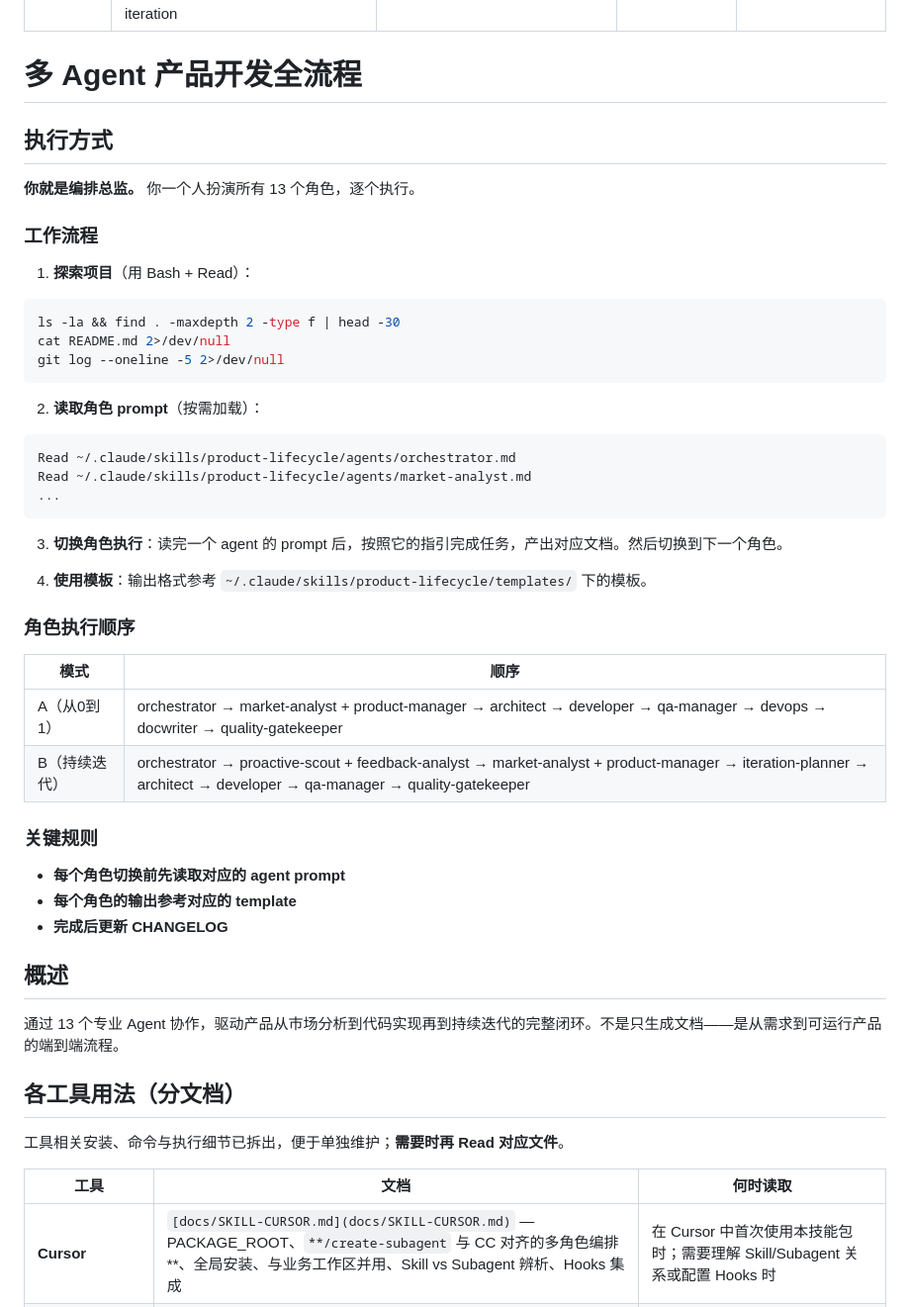
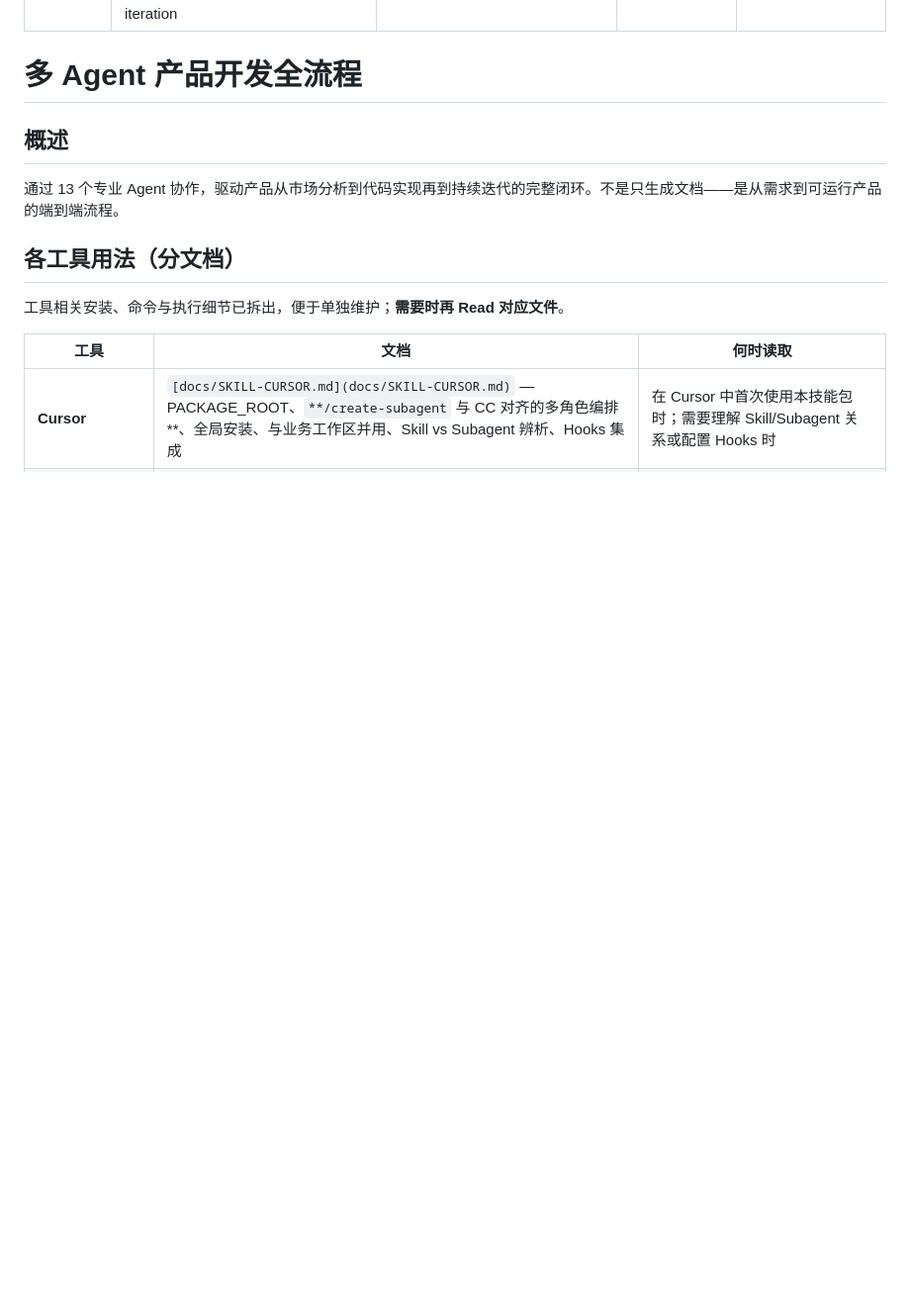
Before and after one commit to yclenove/product-lifecycle, a Markdown page: SKILL.md, the part around the change. Shown at 99% size. GitHub-like rendering; blank space fills up the shorter version.

Commit message:
fix: 恢复 SKILL.md 多 Agent 模式（回滚错误修改）
之前错误地将 SKILL.md 改为"单 agent 多角色"模式，
破坏了多 Agent 协作架构。恢复为 v2.3.0 的正确版本。

- 恢复 Agent 工具派发子代理的工作流
- 保留 mimo 模型配置（.claude/agents/）
- haiku 报错是模型配置问题，不应改 SKILL.md 工作模式

Co-Authored-By: Claude Opus 4.7 <noreply@anthropic.com>

````diff
--- a/SKILL.md
+++ b/SKILL.md
@@ -7,43 +7,6 @@ allowed-tools: Agent WebSearch WebFetch Read Write Edit Glob Grep Bash TodoWrite
 ---
 
 # 多 Agent 产品开发全流程
-
-## 执行方式
-
-**你就是编排总监。** 你一个人扮演所有 13 个角色，逐个执行。
-
-### 工作流程
-
-1. **探索项目**（用 Bash + Read）：
-```bash
-ls -la && find . -maxdepth 2 -type f | head -30
-cat README.md 2>/dev/null
-git log --oneline -5 2>/dev/null
-```
-
-2. **读取角色 prompt**（按需加载）：
-```
-Read ~/.claude/skills/product-lifecycle/agents/orchestrator.md
-Read ~/.claude/skills/product-lifecycle/agents/market-analyst.md
-...
-```
-
-3. **切换角色执行**：读完一个 agent 的 prompt 后，按照它的指引完成任务，产出对应文档。然后切换到下一个角色。
-
-4. **使用模板**：输出格式参考 `~/.claude/skills/product-lifecycle/templates/` 下的模板。
-
-### 角色执行顺序
-
-| 模式 | 顺序 |
-|------|------|
-| A（从0到1） | orchestrator → market-analyst + product-manager → architect → developer → qa-manager → devops → docwriter → quality-gatekeeper |
-| B（持续迭代） | orchestrator → proactive-scout + feedback-analyst → market-analyst + product-manager → iteration-planner → architect → developer → qa-manager → quality-gatekeeper |
-
-### 关键规则
-
-- **每个角色切换前先读取对应的 agent prompt**
-- **每个角色的输出参考对应的 template**
-- **完成后更新 CHANGELOG**
 
 ## 概述
 
````
